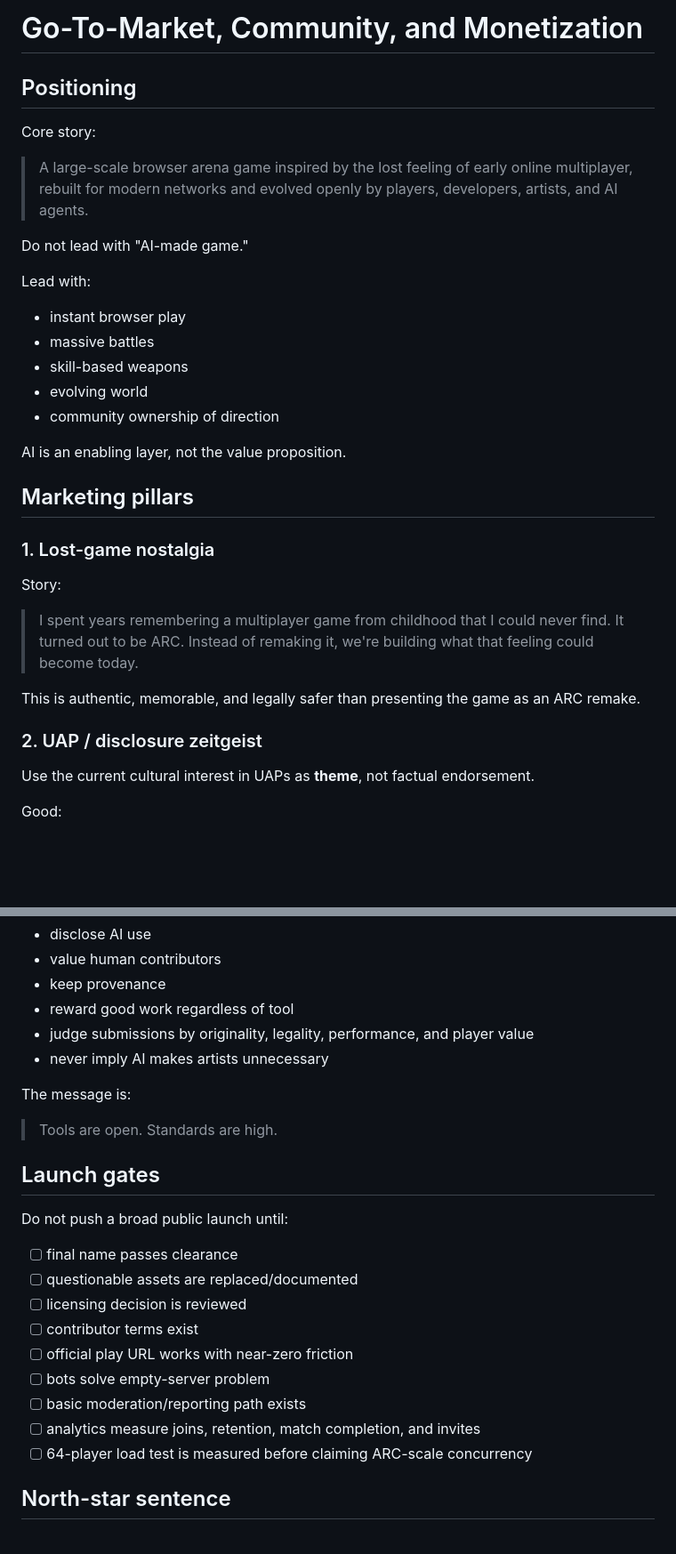
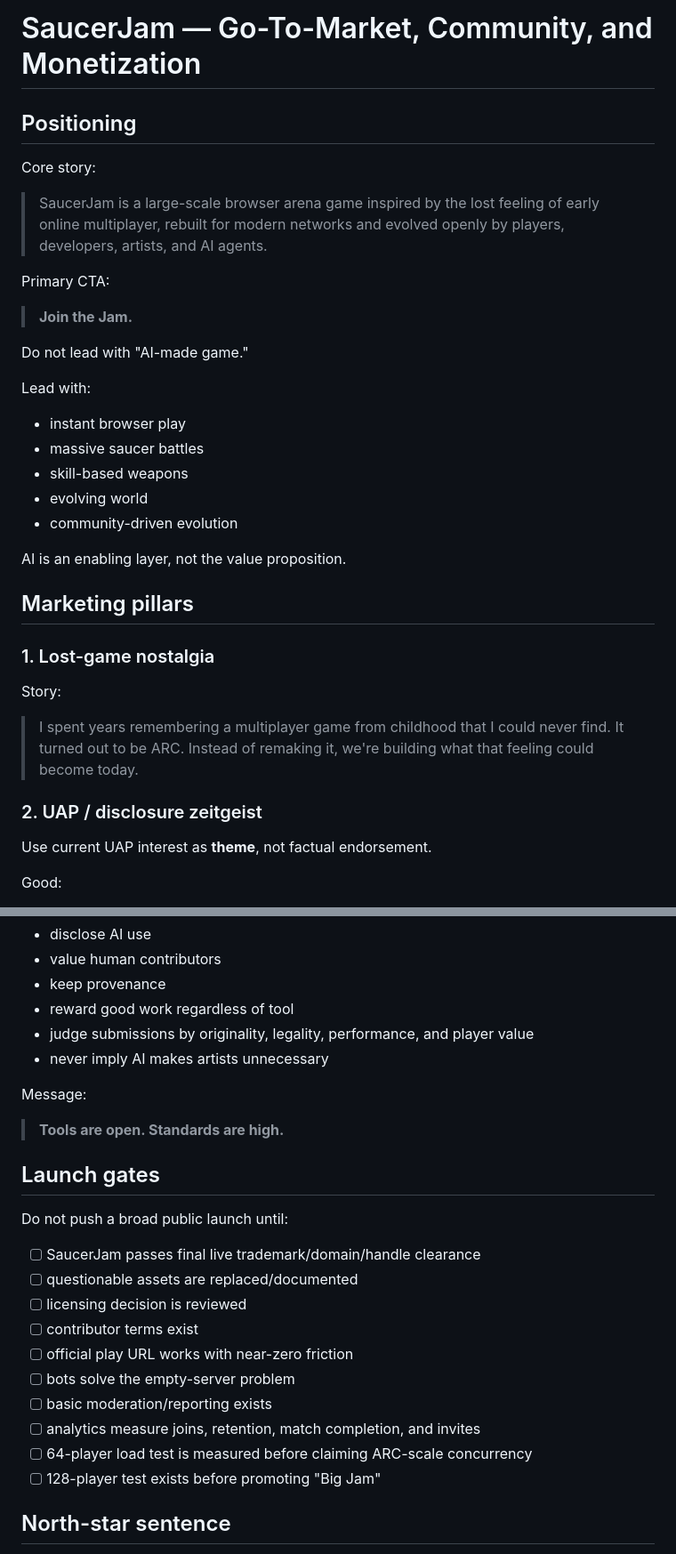
Before and after one commit to menezmethod/quantum-drift, a Markdown page: docs/GO-TO-MARKET.md, 2 parts joined by grey strips. Shown at 89% size. Rendered like a GitHub page; blank space fills up the shorter version.

```diff
--- a/docs/GO-TO-MARKET.md
+++ b/docs/GO-TO-MARKET.md
@@ -1,19 +1,23 @@
-# Go-To-Market, Community, and Monetization
+# SaucerJam — Go-To-Market, Community, and Monetization
 
 ## Positioning
 
 Core story:
 
-> A large-scale browser arena game inspired by the lost feeling of early online multiplayer, rebuilt for modern networks and evolved openly by players, developers, artists, and AI agents.
+> SaucerJam is a large-scale browser arena game inspired by the lost feeling of early online multiplayer, rebuilt for modern networks and evolved openly by players, developers, artists, and AI agents.
+
+Primary CTA:
+
+> **Join the Jam.**
 
 Do not lead with "AI-made game."
 
 Lead with:
 - instant browser play
-- massive battles
+- massive saucer battles
 - skill-based weapons
 - evolving world
-- community ownership of direction
+- community-driven evolution
 
 AI is an enabling layer, not the value proposition.
 
@@ -22,13 +26,12 @@ AI is an enabling layer, not the value proposition.
 ### 1. Lost-game nostalgia
 
 Story:
+
 > I spent years remembering a multiplayer game from childhood that I could never find. It turned out to be ARC. Instead of remaking it, we're building what that feeling could become today.
-
-This is authentic, memorable, and legally safer than presenting the game as an ARC remake.
 
 ### 2. UAP / disclosure zeitgeist
 
-Use the current cultural interest in UAPs as **theme**, not factual endorsement.
+Use current UAP interest as **theme**, not factual endorsement.
 
 Good:
 - retro saucers
@@ -164,22 +174,24 @@ Policy:
 - judge submissions by originality, legality, performance, and player value
 - never imply AI makes artists unnecessary
 
-The message is:
-> Tools are open. Standards are high.
+Message:
+
+> **Tools are open. Standards are high.**
 
 ## Launch gates
 
 Do not push a broad public launch until:
 
-- [ ] final name passes clearance
+- [ ] SaucerJam passes final live trademark/domain/handle clearance
 - [ ] questionable assets are replaced/documented
 - [ ] licensing decision is reviewed
 - [ ] contributor terms exist
 - [ ] official play URL works with near-zero friction
-- [ ] bots solve empty-server problem
-- [ ] basic moderation/reporting path exists
+- [ ] bots solve the empty-server problem
+- [ ] basic moderation/reporting exists
 - [ ] analytics measure joins, retention, match completion, and invites
 - [ ] 64-player load test is measured before claiming ARC-scale concurrency
+- [ ] 128-player test exists before promoting "Big Jam"
 
 ## North-star sentence
 
```
Also changed, not shown: other parts of docs/GO-TO-MARKET.md (+33 -26 lines).
